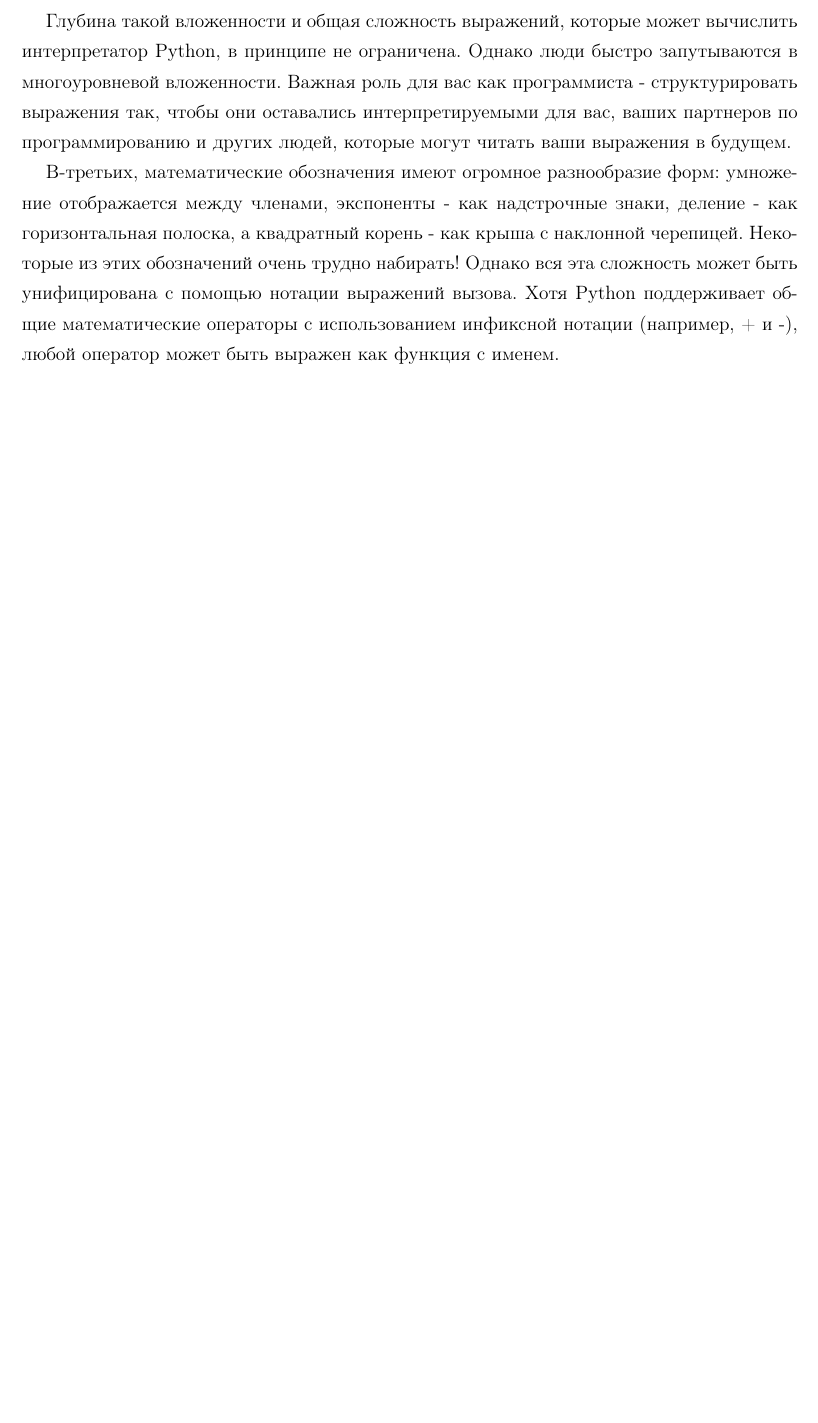
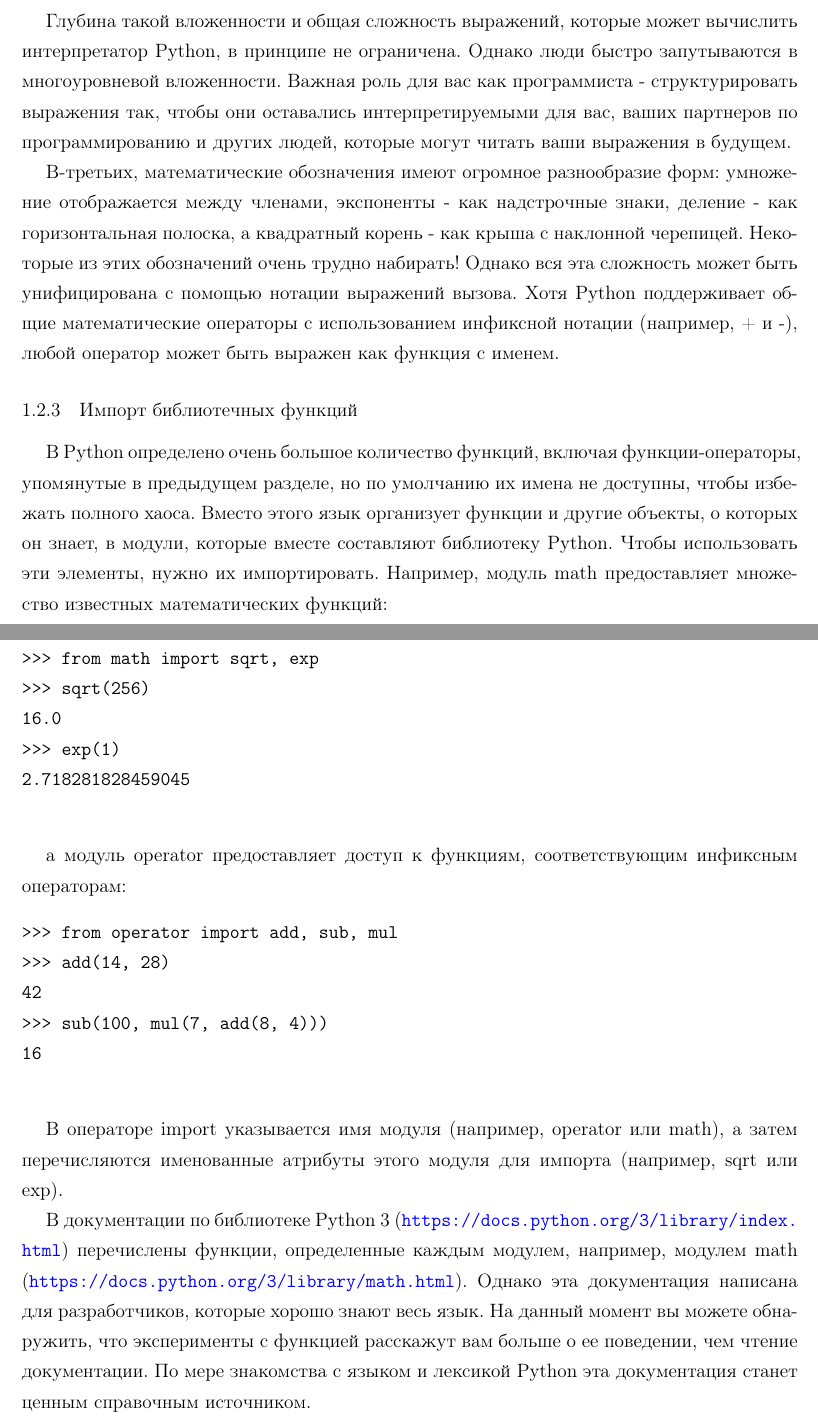
Before and after one commit to artschedrov/python_sicp_ru, a LaTeX document (main.tex, which reads chapters/chapter1.tex): part of page 12 of 12 before the commit and two parts of pages 12 and 13 of 13 after it, the two joined at a grey line, cut so that both start at the same text, the shorter picture padded with empty space. Compiled offline with pdfLaTeX.

Commit message:
add 1.2.3

```diff
--- a/chapters/chapter1.tex
+++ b/chapters/chapter1.tex
@@ -245,3 +245,29 @@ Python ждет ваших команд. Вам рекомендуется эк
 Глубина такой вложенности и общая сложность выражений, которые может вычислить интерпретатор Python, в принципе не ограничена. Однако люди быстро запутываются в многоуровневой вложенности. Важная роль для вас как программиста - структурировать выражения так, чтобы они оставались интерпретируемыми для вас, ваших партнеров по программированию и других людей, которые могут читать ваши выражения в будущем.
 
 В-третьих, математические обозначения имеют огромное разнообразие форм: умножение отображается между членами, экспоненты - как надстрочные знаки, деление - как горизонтальная полоска, а квадратный корень - как крыша с наклонной черепицей. Некоторые из этих обозначений очень трудно набирать! Однако вся эта сложность может быть унифицирована с помощью нотации выражений вызова. Хотя Python поддерживает общие математические операторы с использованием инфиксной нотации (например, + и -), любой оператор может быть выражен как функция с именем.
+
+\subsubsection{Импорт библиотечных функций}
+В Python определено очень большое количество функций, включая функции-операторы, упомянутые в предыдущем разделе, но по умолчанию их имена не доступны, чтобы избежать полного хаоса. Вместо этого язык организует функции и другие объекты, о которых он знает, в модули, которые вместе составляют библиотеку Python. Чтобы использовать эти элементы, нужно их импортировать. Например, модуль math предоставляет множество известных математических функций:
+\begin{verbatim}
+>>> from math import sqrt, exp
+>>> sqrt(256)
+16.0
+>>> exp(1)
+2.718281828459045
+  \end{verbatim}
+
+а модуль operator предоставляет доступ к функциям, соответствующим инфиксным операторам:
+\begin{verbatim}
+>>> from operator import add, sub, mul
+>>> add(14, 28)
+42
+>>> sub(100, mul(7, add(8, 4)))
+16
+  \end{verbatim}
+
+В операторе import указывается имя модуля (например, operator или math), а затем перечисляются именованные атрибуты этого модуля для импорта (например, sqrt или exp).
+
+В документации по библиотеке Python 3 (\url{https://docs.python.org/3/library/index.html}) перечислены функции, определенные каждым модулем, например, модулем math (\url{https://docs.python.org/3/library/math.html}).
+Однако эта документация написана для разработчиков, которые хорошо знают весь язык.
+На данный момент вы можете обнаружить, что эксперименты с функцией расскажут вам больше о ее поведении, чем чтение документации.
+По мере знакомства с языком и лексикой Python эта документация станет ценным справочным источником.
```
